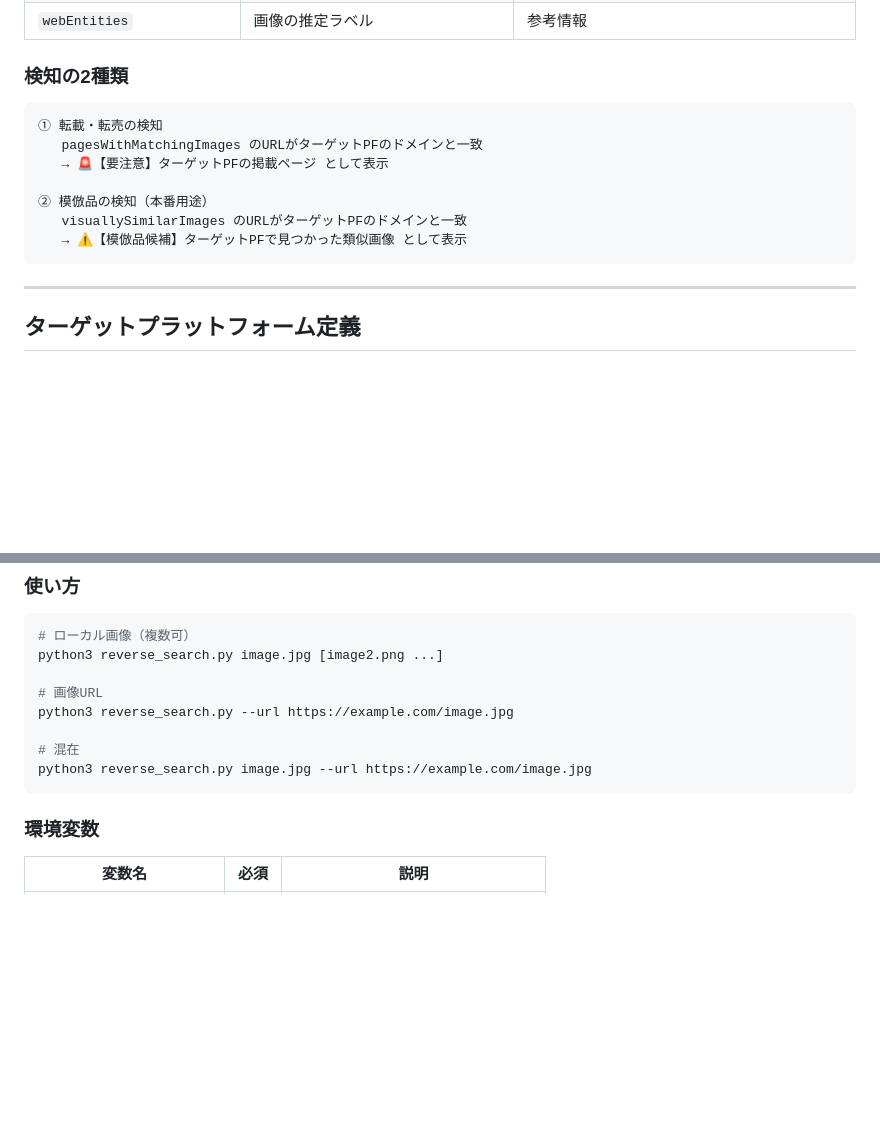
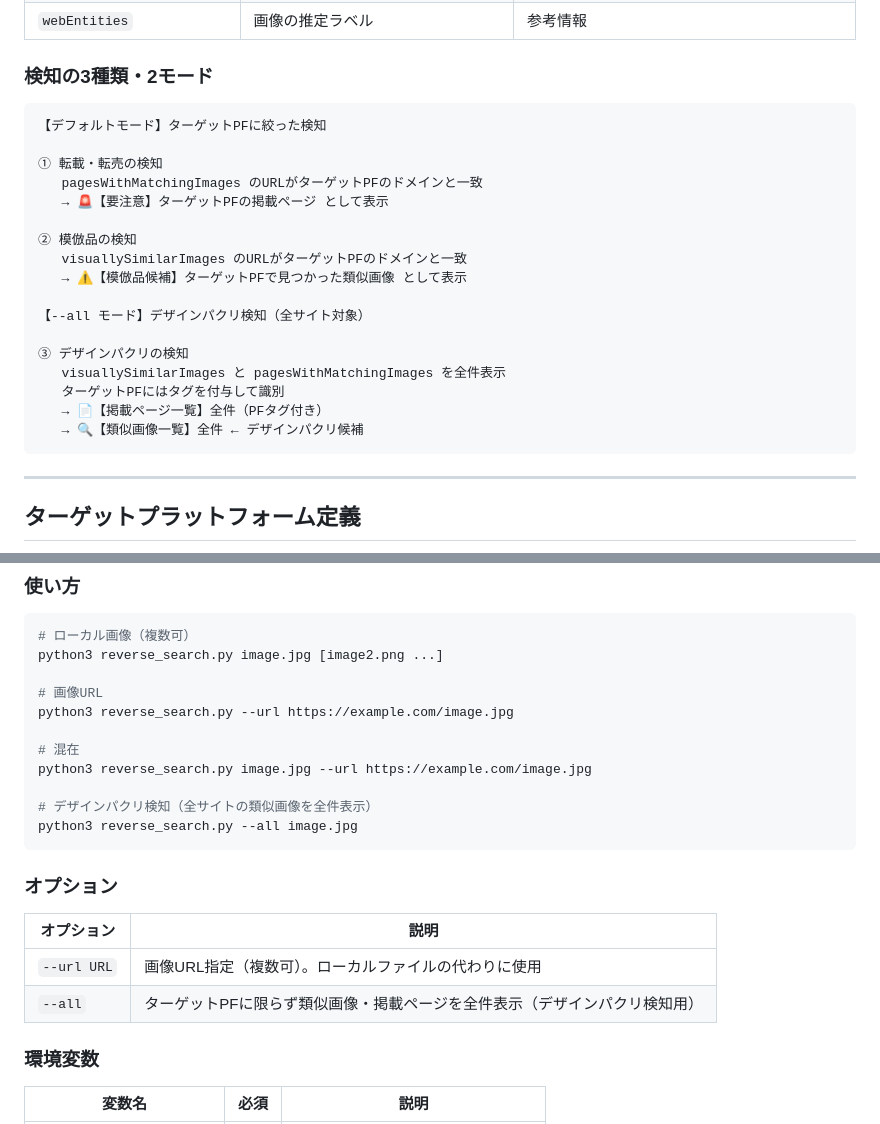
Before and after one commit to ops324/aimori, a Markdown page: poc/SPEC.md, 2 parts joined by grey strips. Drawn GitHub-style; blank space fills up the shorter version.

Commit message:
docs: --all オプションとデザインパクリ検知を仕様書に反映
SPEC.md:
- MVP機能に「デザインパクリ」検知を追加
- 検知種別表に --all モード（全サイト類似画像）を追加

poc/SPEC.md:
- 検知種類を2種→3種（デザインパクリ追加）・2モード構成に更新
- CLI仕様に --all オプションの説明・オプション一覧表を追加

Co-Authored-By: Claude Sonnet 4.6 <noreply@anthropic.com>

````diff
--- a/poc/SPEC.md
+++ b/poc/SPEC.md
@@ -34,16 +34,26 @@ poc/
 | `visuallySimilarImages` | 視覚的に類似した別画像のURL | **模倣品の検知**（別デザインだが見た目が似ているもの） |
 | `webEntities` | 画像の推定ラベル | 参考情報 |
 
-### 検知の2種類
+### 検知の3種類・2モード
 
 ```
+【デフォルトモード】ターゲットPFに絞った検知
+
 ① 転載・転売の検知
    pagesWithMatchingImages のURLがターゲットPFのドメインと一致
    → 🚨【要注意】ターゲットPFの掲載ページ として表示
 
-② 模倣品の検知（本番用途）
+② 模倣品の検知
    visuallySimilarImages のURLがターゲットPFのドメインと一致
    → ⚠️【模倣品候補】ターゲットPFで見つかった類似画像 として表示
+
+【--all モード】デザインパクリ検知（全サイト対象）
+
+③ デザインパクリの検知
+   visuallySimilarImages と pagesWithMatchingImages を全件表示
+   ターゲットPFにはタグを付与して識別
+   → 📄【掲載ページ一覧】全件（PFタグ付き）
+   → 🔍【類似画像一覧】全件 ← デザインパクリ候補
 ```
 
 ---
@@ -151,7 +161,17 @@ python3 reverse_search.py --url https://example.com/image.jpg
 
 # 混在
 python3 reverse_search.py image.jpg --url https://example.com/image.jpg
+
+# デザインパクリ検知（全サイトの類似画像を全件表示）
+python3 reverse_search.py --all image.jpg
 ```
+
+### オプション
+
+| オプション | 説明 |
+|-----------|------|
+| `--url URL` | 画像URL指定（複数可）。ローカルファイルの代わりに使用 |
+| `--all` | ターゲットPFに限らず類似画像・掲載ページを全件表示（デザインパクリ検知用） |
 
 ### 環境変数
 
````
Also changed, not shown: SPEC.md (+3 -2 lines).
